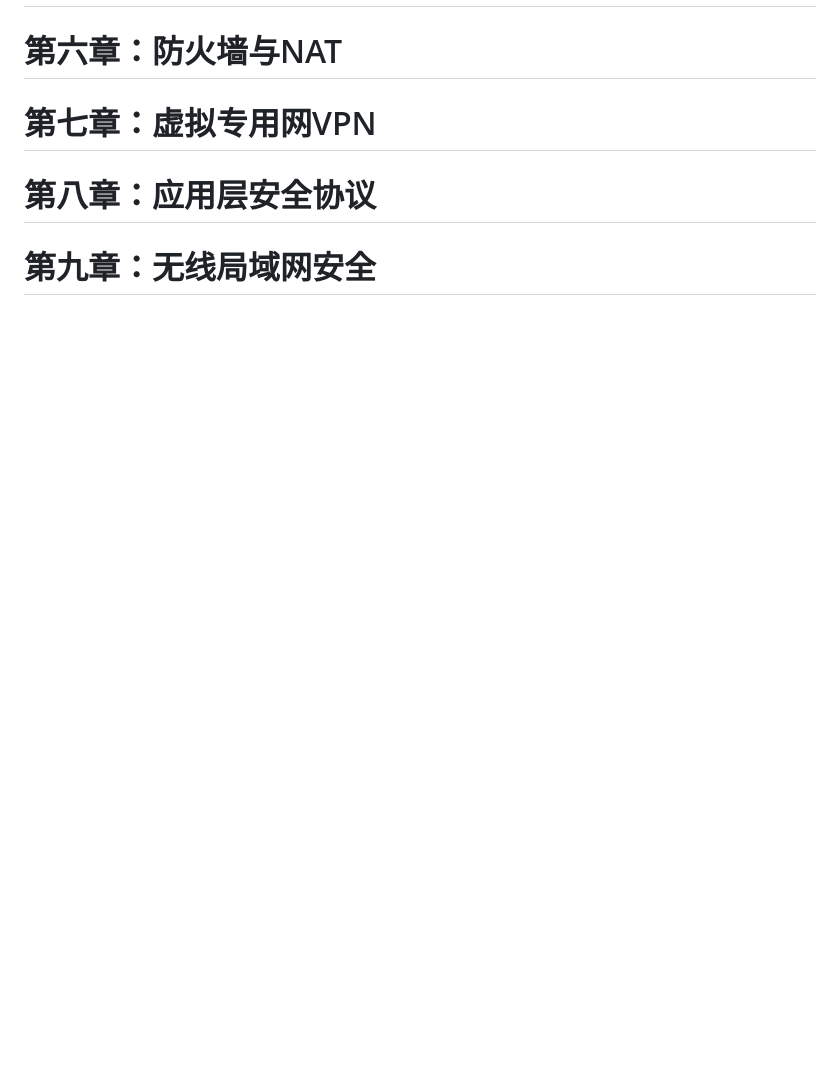
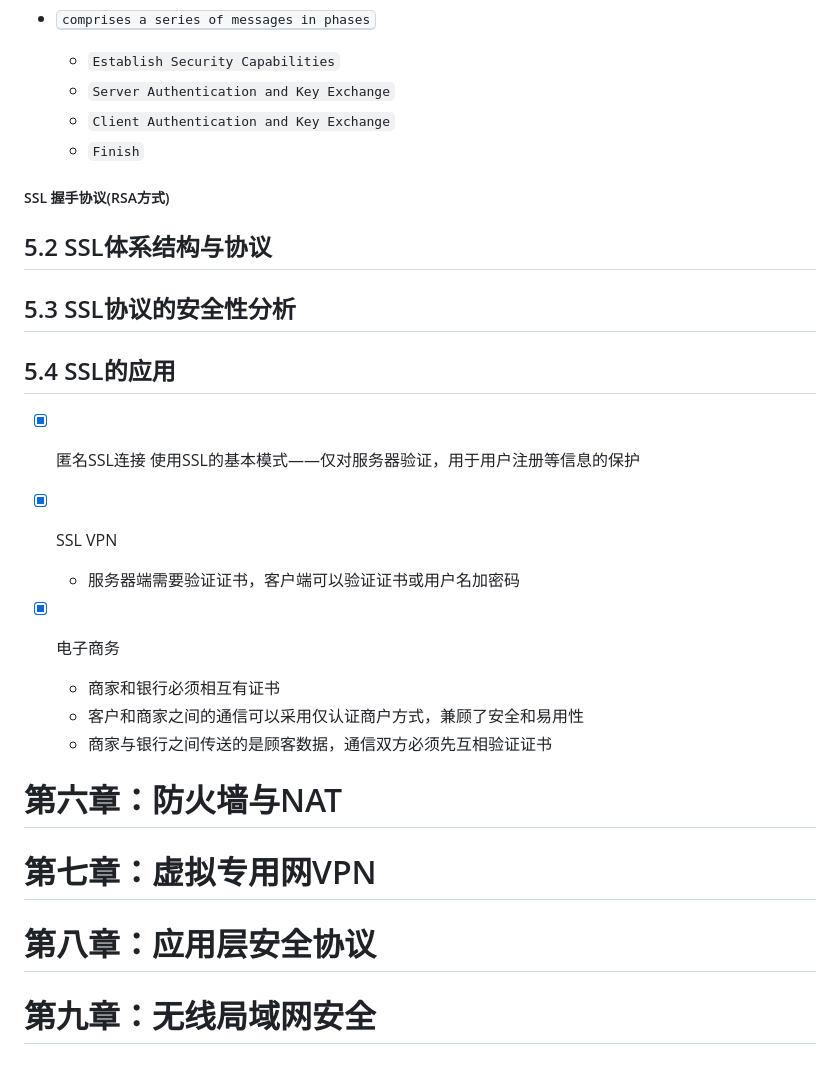
Before and after one commit to forget-eve/NSP, a Markdown page: README.md, the part around the change printed below. Rendered like a GitHub page; blank space fills up the shorter version.

```diff
--- a/README.md
+++ b/README.md
@@ -2607,3 +2728,29 @@
+- <kbd>comprises a series of messages in phases</kbd>
+	- `Establish Security Capabilities`
+	- `Server Authentication and Key Exchange`
+	- `Client Authentication and Key Exchange`
+	- `Finish`
+
+##### SSL 握手协议(RSA方式)
+
+
+## 5.2 SSL体系结构与协议
+
+## 5.3 SSL协议的安全性分析
+
+## 5.4 SSL的应用
+
+- [x] 匿名SSL连接
+使用SSL的基本模式——仅对服务器验证，用于用户注册等信息的保护
+
+- [x] SSL VPN
+	- 服务器端需要验证证书，客户端可以验证证书或用户名加密码
+
+- [x] 电子商务
+	- 商家和银行必须相互有证书
+	- 客户和商家之间的通信可以采用仅认证商户方式，兼顾了安全和易用性
+	- 商家与银行之间传送的是顾客数据，通信双方必须先互相验证证书
+
 # 第六章：防火墙与NAT
 # 第七章：虚拟专用网VPN
 # 第八章：应用层安全协议
```
Also changed, not shown: other parts of README.md (+124 -3 lines).
